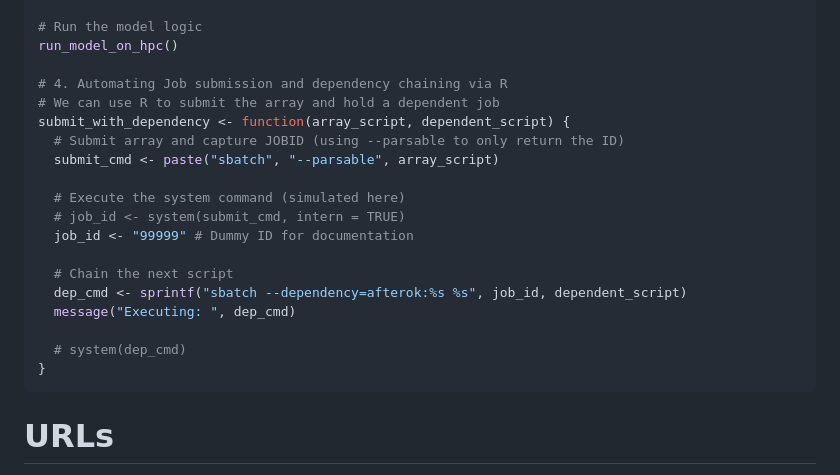
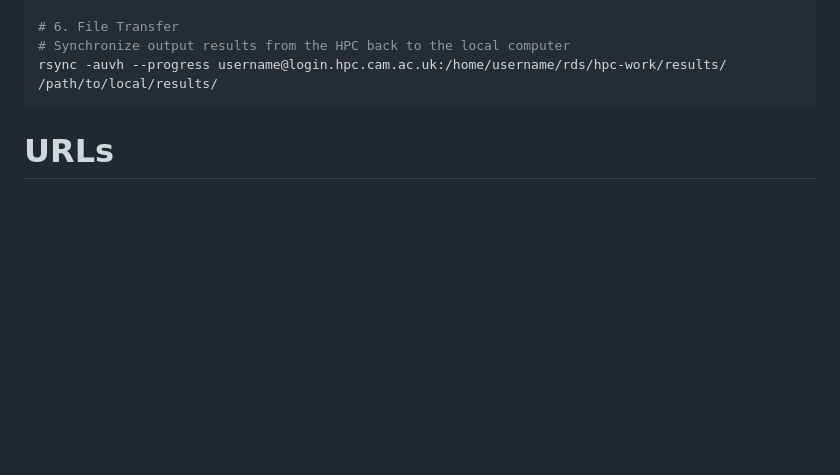
Before and after one commit to Raiyan-S/KAUST-Academy-Bioinformatics-Stage-4-Summer, a Markdown page: Pre-Cambridge/Week Two/Summary.md, the part around one of its changes. GitHub-like rendering; blank space fills up the shorter version.

````diff
--- a/Pre-Cambridge/Week Two/Summary.md
+++ b/Pre-Cambridge/Week Two/Summary.md
@@ -318,23 +306,7 @@ run_model_on_hpc <- function() {
 
-# Run the model logic
-run_model_on_hpc()
-
-# 4. Automating Job submission and dependency chaining via R
-# We can use R to submit the array and hold a dependent job
-submit_with_dependency <- function(array_script, dependent_script) {
-  # Submit array and capture JOBID (using --parsable to only return the ID)
-  submit_cmd <- paste("sbatch", "--parsable", array_script)
-
-  # Execute the system command (simulated here)
-  # job_id <- system(submit_cmd, intern = TRUE)
-  job_id <- "99999" # Dummy ID for documentation
-
-  # Chain the next script
-  dep_cmd <- sprintf("sbatch --dependency=afterok:%s %s", job_id, dependent_script)
-  message("Executing: ", dep_cmd)
-
-  # system(dep_cmd)
-}
+# 6. File Transfer
+# Synchronize output results from the HPC back to the local computer
+rsync -auvh --progress username@login.hpc.cam.ac.uk:/home/username/rds/hpc-work/results/ /path/to/local/results/
 ```
 # URLs
 - https://cambiotraining.github.io/intro-ngs/setup.html
````
Also changed, not shown: other parts of Pre-Cambridge/Week Two/Summary.md (+111 -123 lines).
